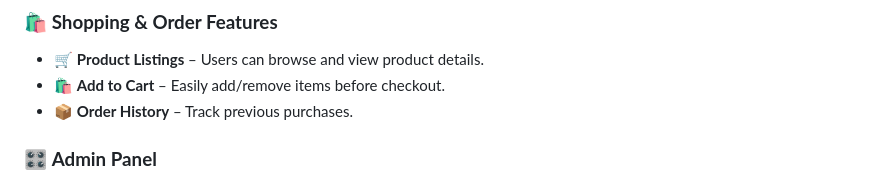
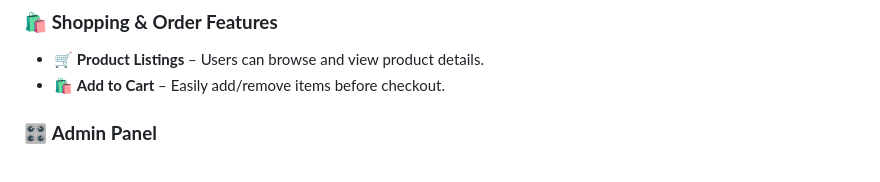
Before and after one commit to rounakkumar30/E-Commerce-website-using-Django, a Markdown page: README.md, the part around the change. Rendered like a GitHub page.

```diff
--- a/README.md
+++ b/README.md
@@ -14,7 +14,6 @@ This is a **feature-rich e-commerce website** built using Django, allowing users
 ### 🛍️ **Shopping & Order Features**
 - 🛒 **Product Listings** – Users can browse and view product details.
 - 🛍️ **Add to Cart** – Easily add/remove items before checkout.
-- 📦 **Order History** – Track previous purchases.
 
 ### 🎛️ **Admin Panel**
 - 🔧 **Manage users, products, orders, and more**.
```
